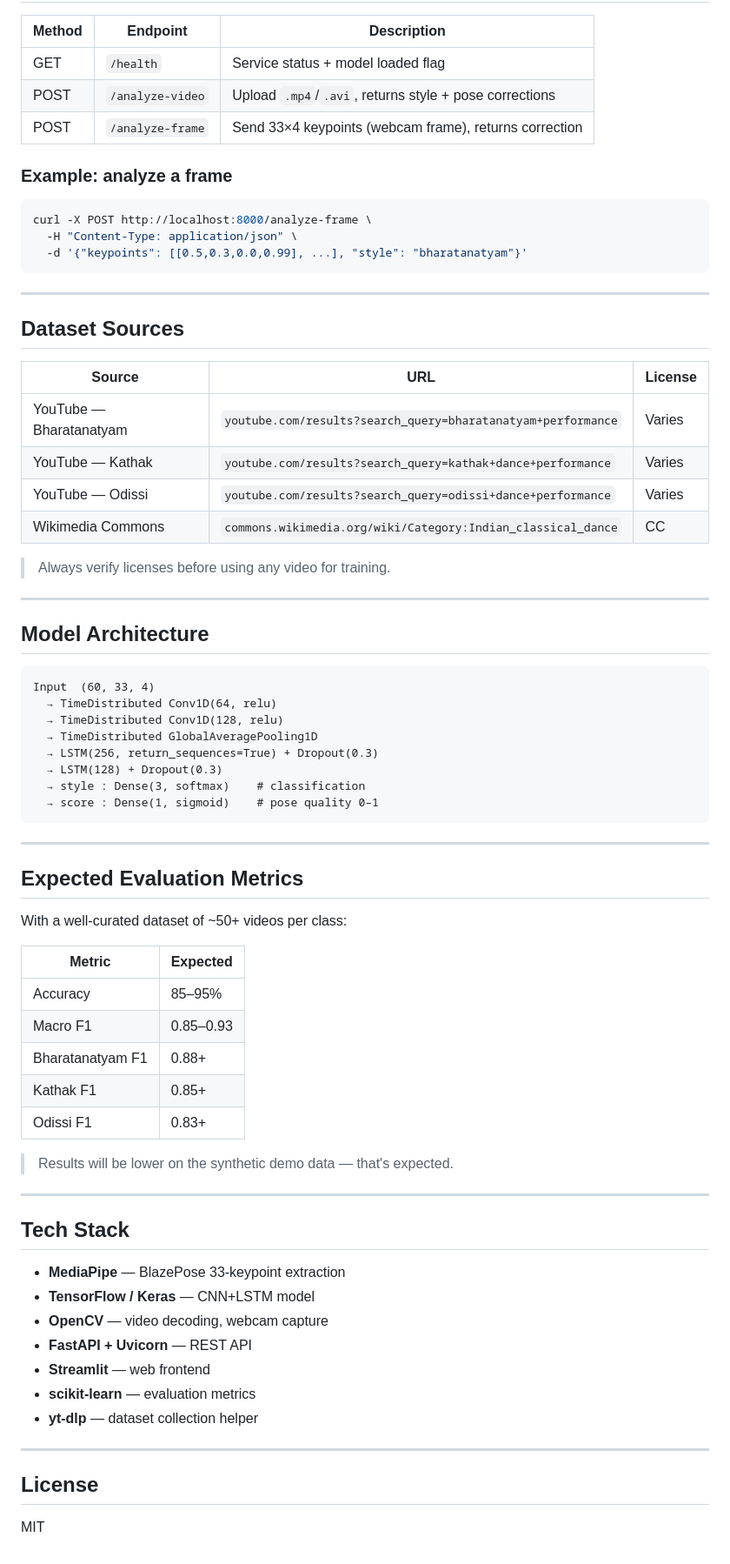
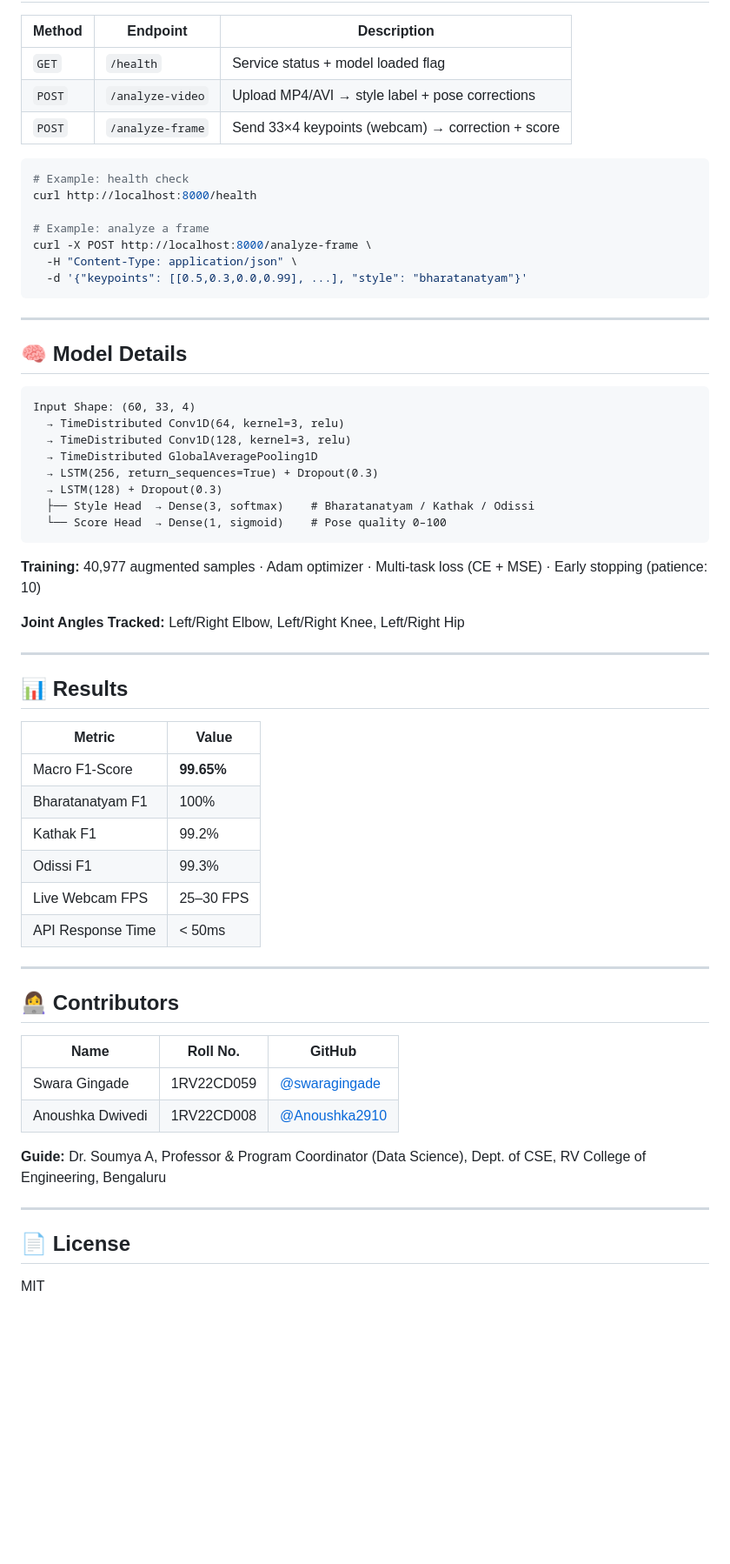
Before and after one commit to swaragingade/NrityaAI-Indian-Classical-Dance-Analysis-using-Deep-Learning, a Markdown page: README.md, the part around one of its changes. Shown at 87% size. Rendered like a GitHub page; blank space fills up the shorter version.

Commit message:
Revise README for clarity and detail
Updated README.md to enhance project description, features, setup instructions, and contributor details.

````diff
--- a/README.md
+++ b/README.md
@@ -137,13 +203,15 @@ Opens at [http://localhost:8501](http://localhost:8501).
 
 | Method | Endpoint | Description |
-|--------|----------|-------------|
-| GET | `/health` | Service status + model loaded flag |
-| POST | `/analyze-video` | Upload `.mp4`/`.avi`, returns style + pose corrections |
-| POST | `/analyze-frame` | Send 33×4 keypoints (webcam frame), returns correction |
-
-### Example: analyze a frame
+|---|---|---|
+| `GET` | `/health` | Service status + model loaded flag |
+| `POST` | `/analyze-video` | Upload MP4/AVI → style label + pose corrections |
+| `POST` | `/analyze-frame` | Send 33×4 keypoints (webcam) → correction + score |
 
 ```bash
+# Example: health check
+curl http://localhost:8000/health
+
+# Example: analyze a frame
 curl -X POST http://localhost:8000/analyze-frame \
   -H "Content-Type: application/json" \
   -d '{"keypoints": [[0.5,0.3,0.0,0.99], ...], "style": "bharatanatyam"}'
@@ -151,62 +219,49 @@ curl -X POST http://localhost:8000/analyze-frame \
 
 ---
 
-## Dataset Sources
+## 🧠 Model Details
 
-| Source | URL | License |
-|--------|-----|---------|
-| YouTube — Bharatanatyam | `youtube.com/results?search_query=bharatanatyam+performance` | Varies |
-| YouTube — Kathak | `youtube.com/results?search_query=kathak+dance+performance` | Varies |
-| YouTube — Odissi | `youtube.com/results?search_query=odissi+dance+performance` | Varies |
-| Wikimedia Commons | `commons.wikimedia.org/wiki/Category:Indian_classical_dance` | CC |
+```
+Input Shape: (60, 33, 4)
+  → TimeDistributed Conv1D(64, kernel=3, relu)
+  → TimeDistributed Conv1D(128, kernel=3, relu)
+  → TimeDistributed GlobalAveragePooling1D
+  → LSTM(256, return_sequences=True) + Dropout(0.3)
+  → LSTM(128) + Dropout(0.3)
+  ├── Style Head  → Dense(3, softmax)    # Bharatanatyam / Kathak / Odissi
+  └── Score Head  → Dense(1, sigmoid)    # Pose quality 0–100
+```
 
-> Always verify licenses before using any video for training.
+**Training:** 40,977 augmented samples · Adam optimizer · Multi-task loss (CE + MSE) · Early stopping (patience: 10)
+
+**Joint Angles Tracked:** Left/Right Elbow, Left/Right Knee, Left/Right Hip
 
 ---
 
-## Model Architecture
+## 📊 Results
 
-```
-Input  (60, 33, 4)
-  → TimeDistributed Conv1D(64, relu)
-  → TimeDistributed Conv1D(128, relu)
-  → TimeDistributed GlobalAveragePooling1D
-  → LSTM(256, return_sequences=True) + Dropout(0.3)
-  → LSTM(128) + Dropout(0.3)
-  → style : Dense(3, softmax)    # classification
-  → score : Dense(1, sigmoid)    # pose quality 0–1
-```
+| Metric | Value |
+|---|---|
+| Macro F1-Score | **99.65%** |
+| Bharatanatyam F1 | 100% |
+| Kathak F1 | 99.2% |
+| Odissi F1 | 99.3% |
+| Live Webcam FPS | 25–30 FPS |
+| API Response Time | < 50ms |
 
 ---
 
-## Expected Evaluation Metrics
+## 👩‍💻 Contributors
 
-With a well-curated dataset of ~50+ videos per class:
+| Name | Roll No. | GitHub |
+|---|---|---|
+| Swara Gingade | 1RV22CD059 | [@swaragingade](https://github.com/swaragingade) |
+| Anoushka Dwivedi | 1RV22CD008 | [@Anoushka2910](https://github.com/Anoushka2910) |
 
-| Metric | Expected |
-|--------|----------|
-| Accuracy | 85–95% |
-| Macro F1 | 0.85–0.93 |
-| Bharatanatyam F1 | 0.88+ |
-| Kathak F1 | 0.85+ |
-| Odissi F1 | 0.83+ |
-
-> Results will be lower on the synthetic demo data — that's expected.
+**Guide:** Dr. Soumya A, Professor & Program Coordinator (Data Science), Dept. of CSE, RV College of Engineering, Bengaluru
 
 ---
 
-## Tech Stack
-
-- **MediaPipe** — BlazePose 33-keypoint extraction
-- **TensorFlow / Keras** — CNN+LSTM model
-- **OpenCV** — video decoding, webcam capture
-- **FastAPI + Uvicorn** — REST API
-- **Streamlit** — web frontend
-- **scikit-learn** — evaluation metrics
-- **yt-dlp** — dataset collection helper
-
----
-
-## License
+## 📄 License
 
 MIT
````
Also changed, not shown: other parts of README.md (+120 -54 lines).
